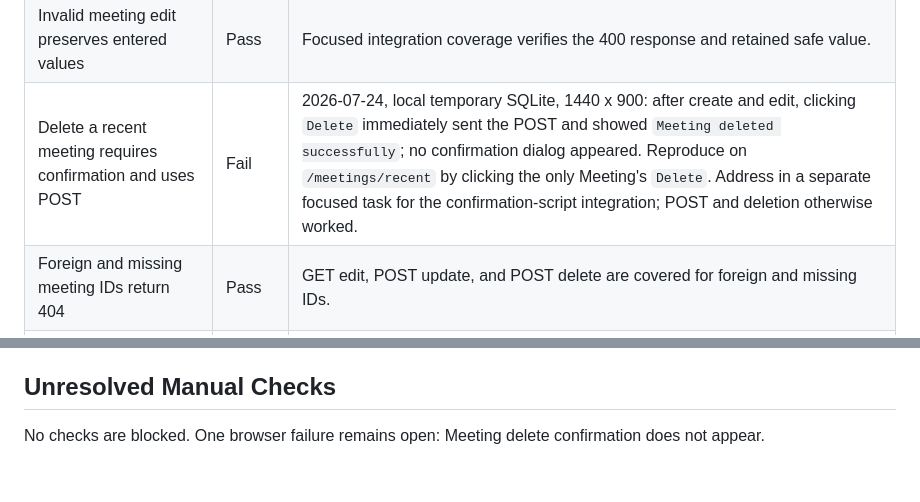
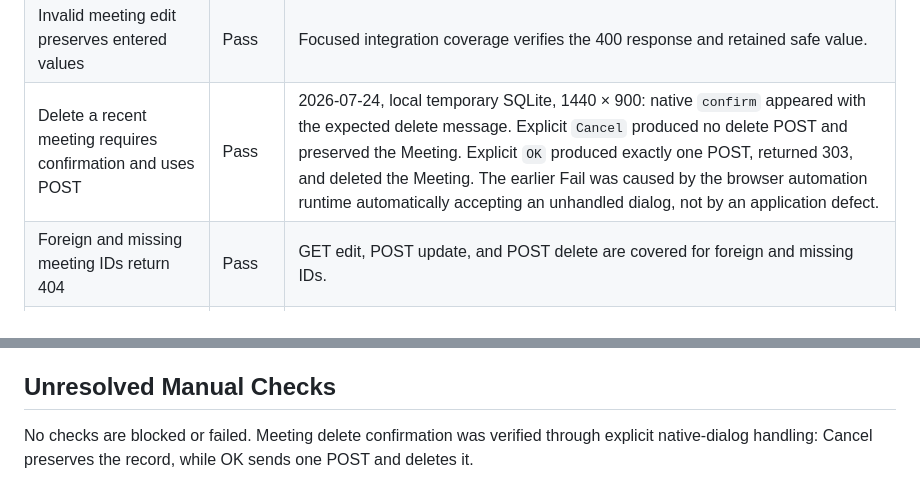
Before and after one commit to nataliiahrytsun-ai/sales-tracker, a Markdown page: docs/manual_tests/recent_records_checklist.md, 2 parts joined by grey strips. Rendered like a GitHub page.

Commit message:
Correct meeting confirmation browser result

```diff
--- a/docs/manual_tests/recent_records_checklist.md
+++ b/docs/manual_tests/recent_records_checklist.md
@@ -27,7 +27,7 @@ HTTP and database behavior is also covered by focused automated tests.
 | Edit a recent meeting and see confirmation | Pass | Focused integration coverage verifies persistence and the confirmation redirect. |
 | Edit meeting clearly identifies the selected record | Pass | The edit page shows the stored meeting timestamp and company, or explicitly states that the company was not provided. Focused integration coverage checks both cases. |
 | Invalid meeting edit preserves entered values | Pass | Focused integration coverage verifies the 400 response and retained safe value. |
-| Delete a recent meeting requires confirmation and uses POST | Fail | 2026-07-24, local temporary SQLite, 1440 x 900: after create and edit, clicking `Delete` immediately sent the POST and showed `Meeting deleted successfully`; no confirmation dialog appeared. Reproduce on `/meetings/recent` by clicking the only Meeting's `Delete`. Address in a separate focused task for the confirmation-script integration; POST and deletion otherwise worked. |
+| Delete a recent meeting requires confirmation and uses POST | Pass | 2026-07-24, local temporary SQLite, 1440 × 900: native `confirm` appeared with the expected delete message. Explicit `Cancel` produced no delete POST and preserved the Meeting. Explicit `OK` produced exactly one POST, returned 303, and deleted the Meeting. The earlier Fail was caused by the browser automation runtime automatically accepting an unhandled dialog, not by an application defect. |
 | Foreign and missing meeting IDs return 404 | Pass | GET edit, POST update, and POST delete are covered for foreign and missing IDs. |
 | Anonymous users cannot call recent-record mutation routes directly | Pass | Focused integration coverage checks meeting update/delete and dated-outreach POST routes without a session. |
 | Default Outreach period is today plus the previous six calendar days | Pass | Focused integration coverage checks both seven-day boundaries, sorting, and ownership. |
@@ -47,5 +47,4 @@ HTTP and database behavior is also covered by focused automated tests.
 
 ## Unresolved Manual Checks
 
-No checks are blocked. One browser failure remains open: Meeting delete
-confirmation does not appear.
+No checks are blocked or failed. Meeting delete confirmation was verified through explicit native-dialog handling: Cancel preserves the record, while OK sends one POST and deletes it.
```
